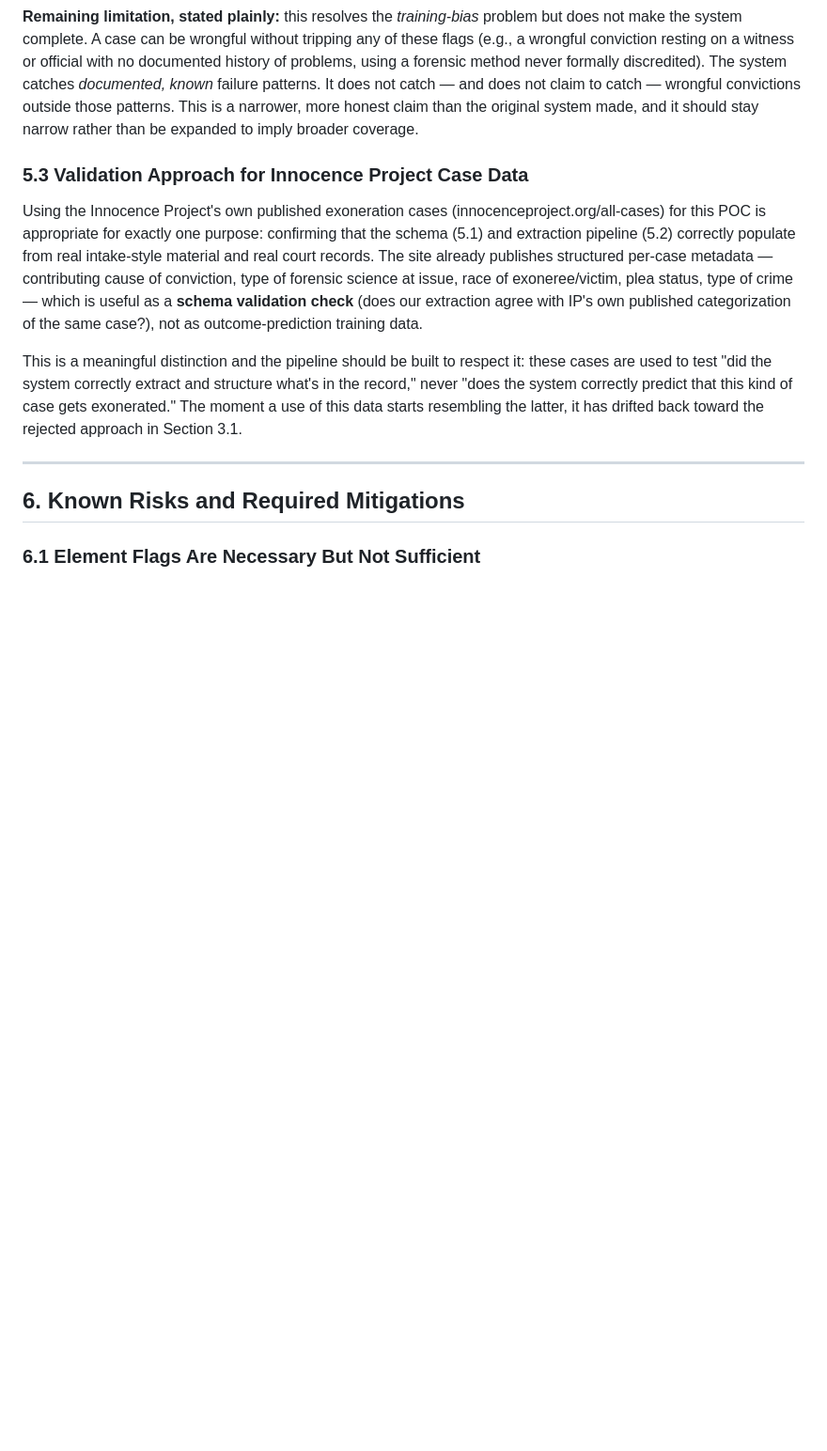
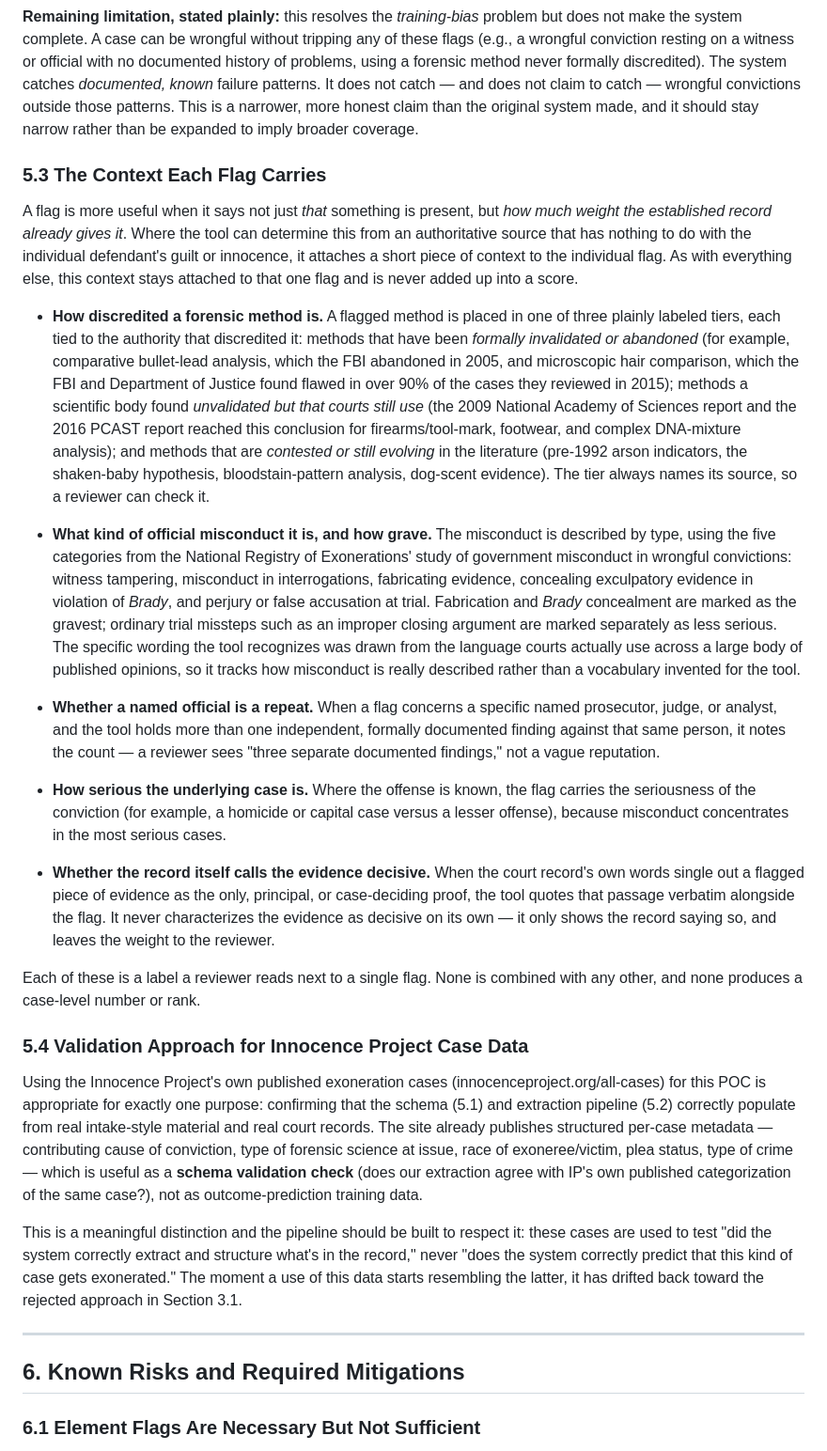
Before and after one commit to xuxoramos/innocence-project-case-scoring, a Markdown page: README.md, the part around one of its changes. Shown at 94% size. Drawn GitHub-style; blank space fills up the shorter version.

```diff
--- a/README.md
+++ b/README.md
@@ -158,7 +141,23 @@ Note what's *not* in this table: nothing here requires comparing the case to a s
 
 **Remaining limitation, stated plainly:** this resolves the *training-bias* problem but does not make the system complete. A case can be wrongful without tripping any of these flags (e.g., a wrongful conviction resting on a witness or official with no documented history of problems, using a forensic method never formally discredited). The system catches *documented, known* failure patterns. It does not catch — and does not claim to catch — wrongful convictions outside those patterns. This is a narrower, more honest claim than the original system made, and it should stay narrow rather than be expanded to imply broader coverage.
 
-### 5.3 Validation Approach for Innocence Project Case Data
+### 5.3 The Context Each Flag Carries
+
+A flag is more useful when it says not just *that* something is present, but *how much weight the established record already gives it*. Where the tool can determine this from an authoritative source that has nothing to do with the individual defendant's guilt or innocence, it attaches a short piece of context to the individual flag. As with everything else, this context stays attached to that one flag and is never added up into a score.
+
+- **How discredited a forensic method is.** A flagged method is placed in one of three plainly labeled tiers, each tied to the authority that discredited it: methods that have been *formally invalidated or abandoned* (for example, comparative bullet-lead analysis, which the FBI abandoned in 2005, and microscopic hair comparison, which the FBI and Department of Justice found flawed in over 90% of the cases they reviewed in 2015); methods a scientific body found *unvalidated but that courts still use* (the 2009 National Academy of Sciences report and the 2016 PCAST report reached this conclusion for firearms/tool-mark, footwear, and complex DNA-mixture analysis); and methods that are *contested or still evolving* in the literature (pre-1992 arson indicators, the shaken-baby hypothesis, bloodstain-pattern analysis, dog-scent evidence). The tier always names its source, so a reviewer can check it.
+
+- **What kind of official misconduct it is, and how grave.** The misconduct is described by type, using the five categories from the National Registry of Exonerations' study of government misconduct in wrongful convictions: witness tampering, misconduct in interrogations, fabricating evidence, concealing exculpatory evidence in violation of *Brady*, and perjury or false accusation at trial. Fabrication and *Brady* concealment are marked as the gravest; ordinary trial missteps such as an improper closing argument are marked separately as less serious. The specific wording the tool recognizes was drawn from the language courts actually use across a large body of published opinions, so it tracks how misconduct is really described rather than a vocabulary invented for the tool.
+
+- **Whether a named official is a repeat.** When a flag concerns a specific named prosecutor, judge, or analyst, and the tool holds more than one independent, formally documented finding against that same person, it notes the count — a reviewer sees "three separate documented findings," not a vague reputation.
+
+- **How serious the underlying case is.** Where the offense is known, the flag carries the seriousness of the conviction (for example, a homicide or capital case versus a lesser offense), because misconduct concentrates in the most serious cases.
+
+- **Whether the record itself calls the evidence decisive.** When the court record's own words single out a flagged piece of evidence as the only, principal, or case-deciding proof, the tool quotes that passage verbatim alongside the flag. It never characterizes the evidence as decisive on its own — it only shows the record saying so, and leaves the weight to the reviewer.
+
+Each of these is a label a reviewer reads next to a single flag. None is combined with any other, and none produces a case-level number or rank.
+
+### 5.4 Validation Approach for Innocence Project Case Data
 
 Using the Innocence Project's own published exoneration cases (innocenceproject.org/all-cases) for this POC is appropriate for exactly one purpose: confirming that the schema (5.1) and extraction pipeline (5.2) correctly populate from real intake-style material and real court records. The site already publishes structured per-case metadata — contributing cause of conviction, type of forensic science at issue, race of exoneree/victim, plea status, type of crime — which is useful as a **schema validation check** (does our extraction agree with IP's own published categorization of the same case?), not as outcome-prediction training data.
 
```
Also changed, not shown: other parts of README.md (+12 -112 lines), docs/spec-v3-triage-assistant.md (+121 -0 lines).
